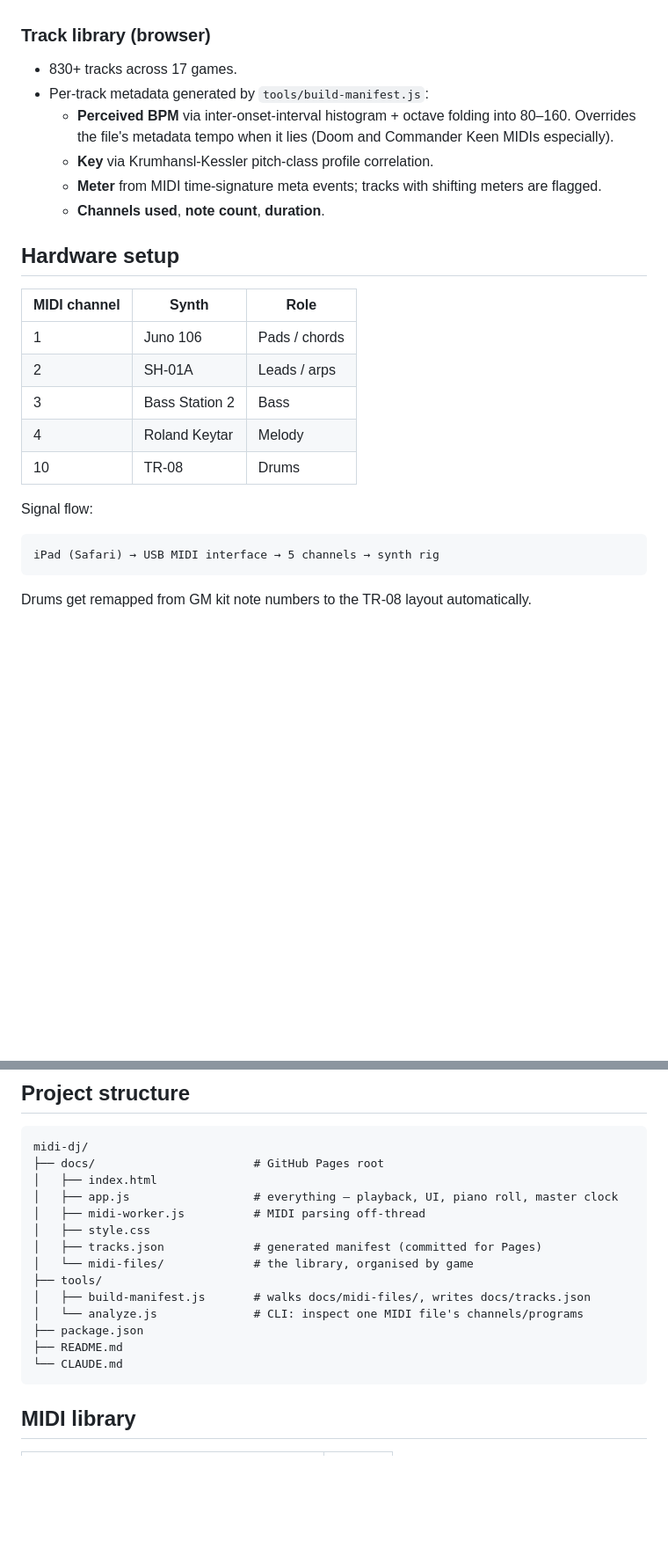
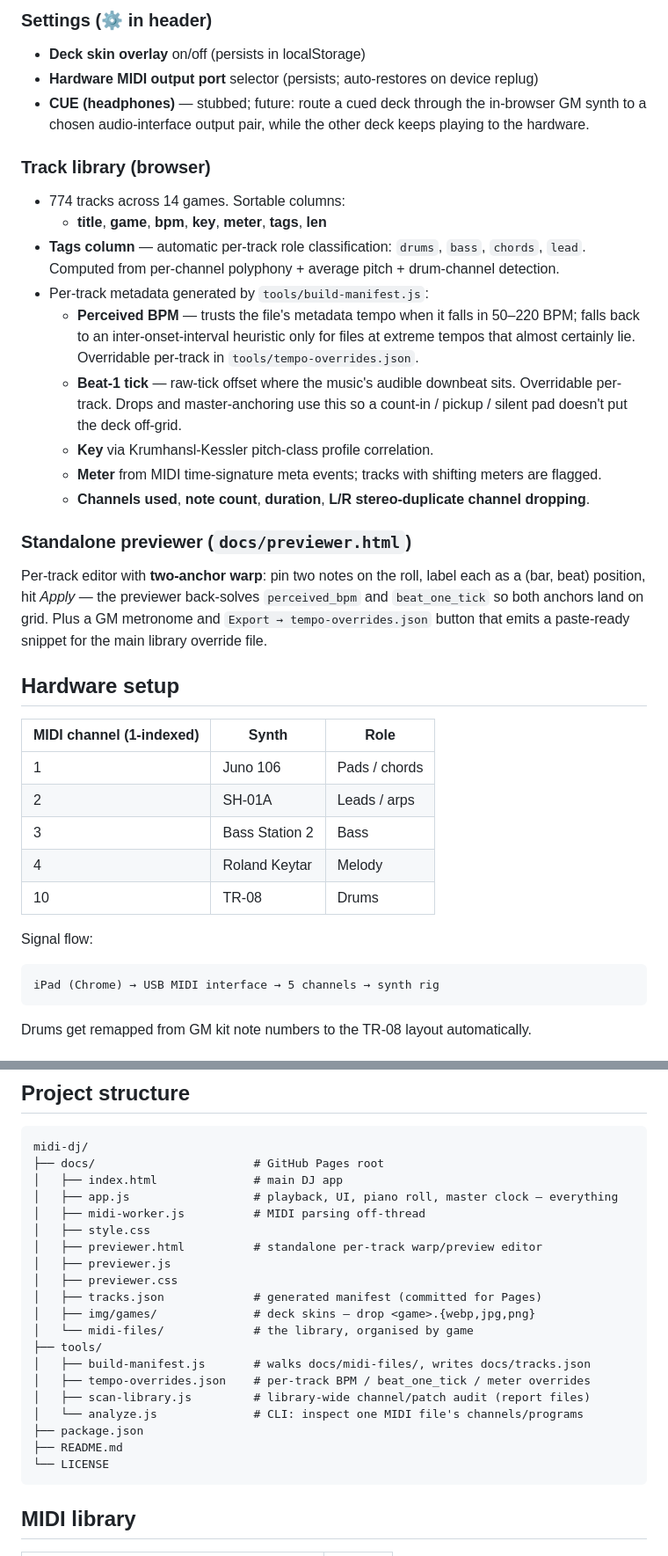
Before and after one commit to MidiSlave/vgm-midi-dj, a Markdown page: README.md, 2 parts joined by grey strips. Shown at 88% size. Rendered like a GitHub page; blank space fills up the shorter version.

````diff
--- a/README.md
+++ b/README.md
@@ -32,15 +42,25 @@ Two-deck DJ webapp for performing classic video-game MIDI through hardware synth
+### Settings (⚙ in header)
+- **Deck skin overlay** on/off (persists in localStorage)
+- **Hardware MIDI output port** selector (persists; auto-restores on device replug)
+- **CUE (headphones)** — stubbed; future: route a cued deck through the in-browser GM synth to a chosen audio-interface output pair, while the other deck keeps playing to the hardware.
 
 ### Track library (browser)
-- 830+ tracks across 17 games.
+- 774 tracks across 14 games. Sortable columns:
+  - **title**, **game**, **bpm**, **key**, **meter**, **tags**, **len**
+- **Tags column** — automatic per-track role classification: `drums`, `bass`, `chords`, `lead`. Computed from per-channel polyphony + average pitch + drum-channel detection.
 - Per-track metadata generated by `tools/build-manifest.js`:
-  - **Perceived BPM** via inter-onset-interval histogram + octave folding into 80–160. Overrides the file's metadata tempo when it lies (Doom and Commander Keen MIDIs especially).
+  - **Perceived BPM** — trusts the file's metadata tempo when it falls in 50–220 BPM; falls back to an inter-onset-interval heuristic only for files at extreme tempos that almost certainly lie. Overridable per-track in `tools/tempo-overrides.json`.
+  - **Beat-1 tick** — raw-tick offset where the music's audible downbeat sits. Overridable per-track. Drops and master-anchoring use this so a count-in / pickup / silent pad doesn't put the deck off-grid.
   - **Key** via Krumhansl-Kessler pitch-class profile correlation.
   - **Meter** from MIDI time-signature meta events; tracks with shifting meters are flagged.
-  - **Channels used**, **note count**, **duration**.
+  - **Channels used**, **note count**, **duration**, **L/R stereo-duplicate channel dropping**.
+
+### Standalone previewer (`docs/previewer.html`)
+Per-track editor with **two-anchor warp**: pin two notes on the roll, label each as a (bar, beat) position, hit *Apply* — the previewer back-solves `perceived_bpm` and `beat_one_tick` so both anchors land on grid. Plus a GM metronome and `Export → tempo-overrides.json` button that emits a paste-ready snippet for the main library override file.
 
 ## Hardware setup
 
-| MIDI channel | Synth | Role |
+| MIDI channel (1-indexed) | Synth | Role |
 |--------------|-------|------|
 | 1 | Juno 106 | Pads / chords |
 | 2 | SH-01A | Leads / arps |
@@ -51,7 +71,7 @@ Two-deck DJ webapp for performing classic video-game MIDI through hardware synth
 Signal flow:
 
 ```
-iPad (Safari) → USB MIDI interface → 5 channels → synth rig
+iPad (Chrome) → USB MIDI interface → 5 channels → synth rig
 ```
 
 Drums get remapped from GM kit note numbers to the TR-08 layout automatically.
@@ -71,18 +91,24 @@ Open `http://localhost:8080`. Toggle **preview** in the header for in-browser GM
 ```
 midi-dj/
 ├── docs/                       # GitHub Pages root
-│   ├── index.html
-│   ├── app.js                  # everything — playback, UI, piano roll, master clock
+│   ├── index.html              # main DJ app
+│   ├── app.js                  # playback, UI, piano roll, master clock — everything
 │   ├── midi-worker.js          # MIDI parsing off-thread
 │   ├── style.css
+│   ├── previewer.html          # standalone per-track warp/preview editor
+│   ├── previewer.js
+│   ├── previewer.css
 │   ├── tracks.json             # generated manifest (committed for Pages)
+│   ├── img/games/              # deck skins — drop <game>.{webp,jpg,png}
 │   └── midi-files/             # the library, organised by game
 ├── tools/
 │   ├── build-manifest.js       # walks docs/midi-files/, writes docs/tracks.json
+│   ├── tempo-overrides.json    # per-track BPM / beat_one_tick / meter overrides
+│   ├── scan-library.js         # library-wide channel/patch audit (report files)
 │   └── analyze.js              # CLI: inspect one MIDI file's channels/programs
 ├── package.json
 ├── README.md
-└── CLAUDE.md
+└── LICENSE
 ```
 
 ## MIDI library
````
Also changed, not shown: other parts of README.md (+40 -22 lines).
